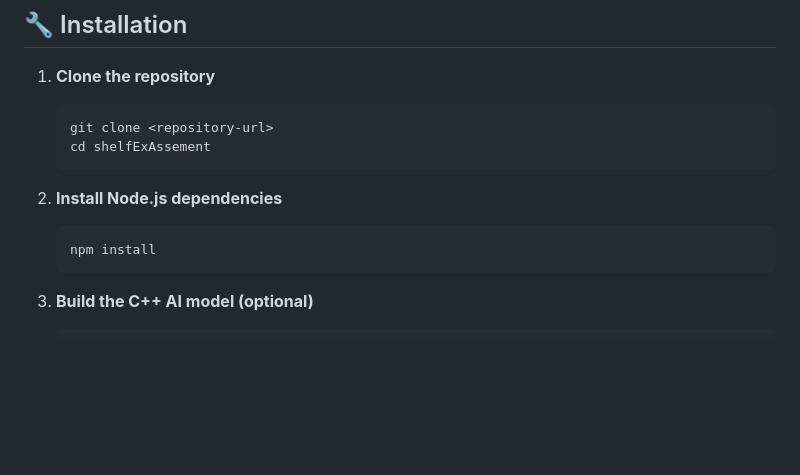
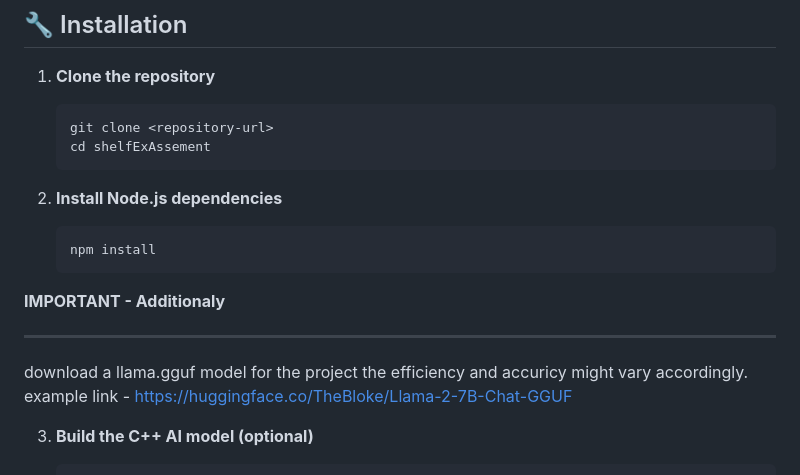
Before and after one commit to WHitE-TITaN/selfExAssement, a Markdown page: readMe.md, the part around the change. Drawn GitHub-style; blank space fills up the shorter version.

````diff
--- a/readMe.md
+++ b/readMe.md
@@ -38,6 +38,12 @@ A modern web application that processes documents and text to generate AI-powere
    ```bash
    npm install
    ```
+**IMPORTANT - Additionaly**
+
+---
+
+download a llama.gguf model for the project the efficiency and accuricy might vary accordingly.<br>
+example link - https://huggingface.co/TheBloke/Llama-2-7B-Chat-GGUF
 
 3. **Build the C++ AI model (optional)**
    ```bash
````
